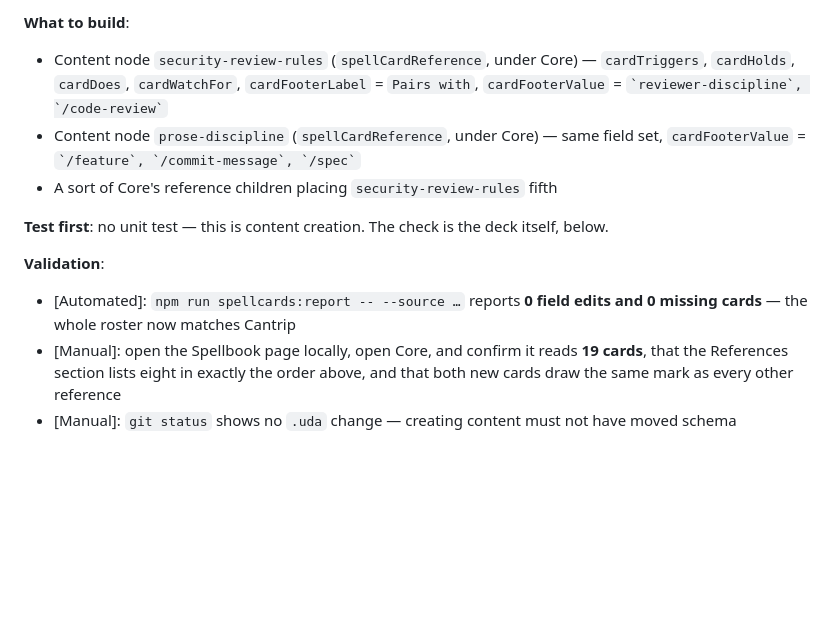
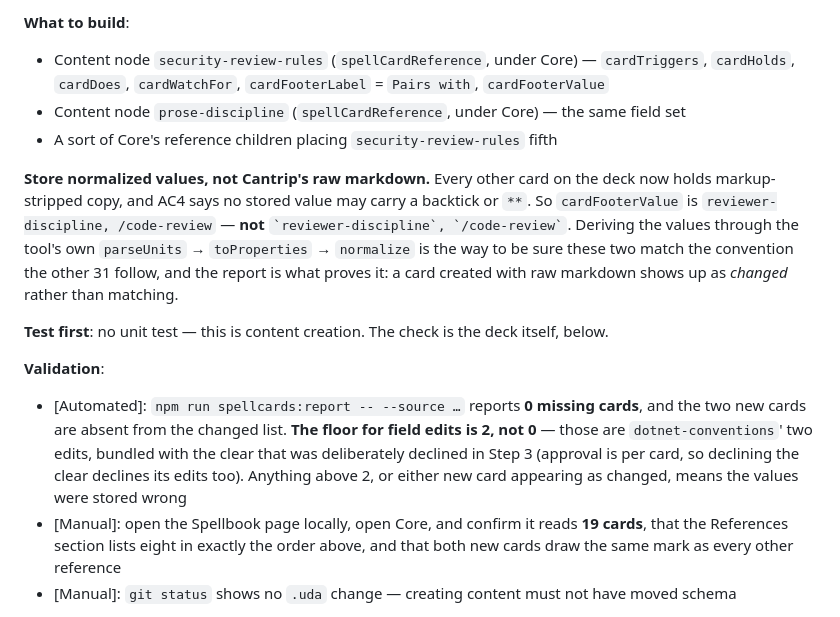
Before and after one commit to robot-denny/ai-sketchlab, a Markdown page: _work/cantrip-toolkit-refresh/plan.md, the part around one of its changes. GitHub-like rendering; blank space fills up the shorter version.

```diff
--- a/_work/cantrip-toolkit-refresh/plan.md
+++ b/_work/cantrip-toolkit-refresh/plan.md
@@ -222,17 +222,26 @@ edits before, 0 after.
 
 **What to build**:
 - Content node `security-review-rules` (`spellCardReference`, under Core) — `cardTriggers`,
-  `cardHolds`, `cardDoes`, `cardWatchFor`, `cardFooterLabel` = `Pairs with`, `cardFooterValue` =
-  `` `reviewer-discipline`, `/code-review` ``
-- Content node `prose-discipline` (`spellCardReference`, under Core) — same field set,
-  `cardFooterValue` = `` `/feature`, `/commit-message`, `/spec` ``
+  `cardHolds`, `cardDoes`, `cardWatchFor`, `cardFooterLabel` = `Pairs with`, `cardFooterValue`
+- Content node `prose-discipline` (`spellCardReference`, under Core) — the same field set
 - A sort of Core's reference children placing `security-review-rules` fifth
+
+**Store normalized values, not Cantrip's raw markdown.** Every other card on the deck now holds
+markup-stripped copy, and AC4 says no stored value may carry a backtick or `**`. So
+`cardFooterValue` is `reviewer-discipline, /code-review` — **not** `` `reviewer-discipline`,
+`/code-review` ``. Deriving the values through the tool's own `parseUnits` → `toProperties` →
+`normalize` is the way to be sure these two match the convention the other 31 follow, and the
+report is what proves it: a card created with raw markdown shows up as *changed* rather than
+matching.
 
 **Test first**: no unit test — this is content creation. The check is the deck itself, below.
 
 **Validation**:
-- [Automated]: `npm run spellcards:report -- --source …` reports **0 field edits and 0 missing
-  cards** — the whole roster now matches Cantrip
+- [Automated]: `npm run spellcards:report -- --source …` reports **0 missing cards**, and the two
+  new cards are absent from the changed list. **The floor for field edits is 2, not 0** — those are
+  `dotnet-conventions`' two edits, bundled with the clear that was deliberately declined in Step 3
+  (approval is per card, so declining the clear declines its edits too). Anything above 2, or either
+  new card appearing as changed, means the values were stored wrong
 - [Manual]: open the Spellbook page locally, open Core, and confirm it reads **19 cards**, that
   the References section lists eight in exactly the order above, and that both new cards draw the
   same mark as every other reference
```
Also changed, not shown: other parts of _work/cantrip-toolkit-refresh/plan.md (+37 -0 lines).
